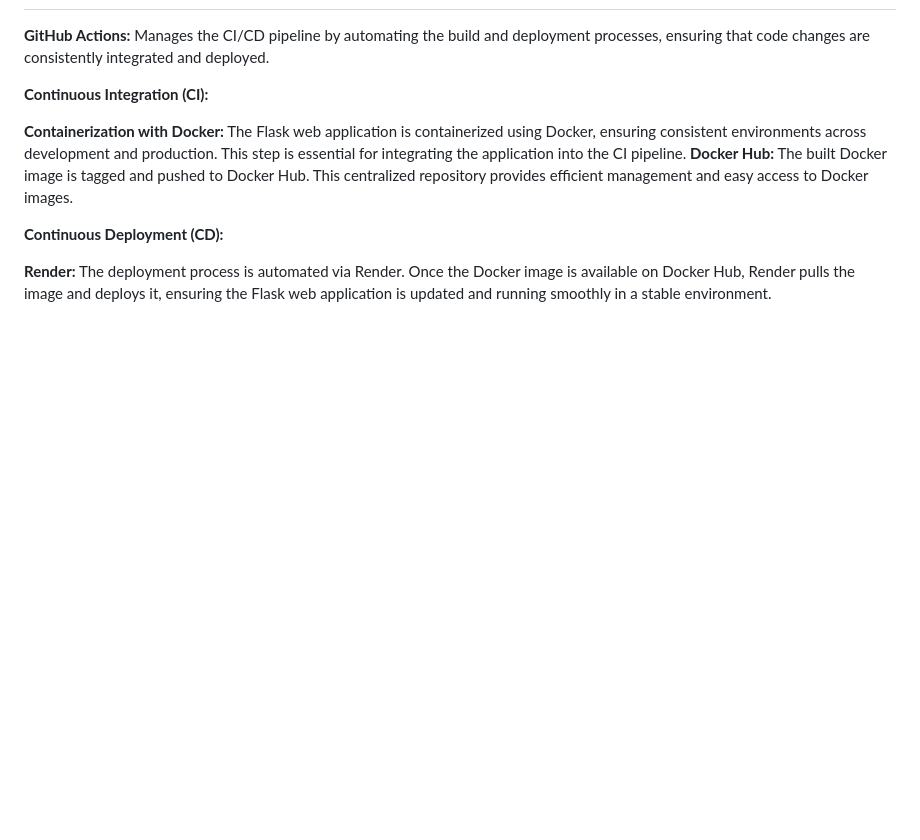
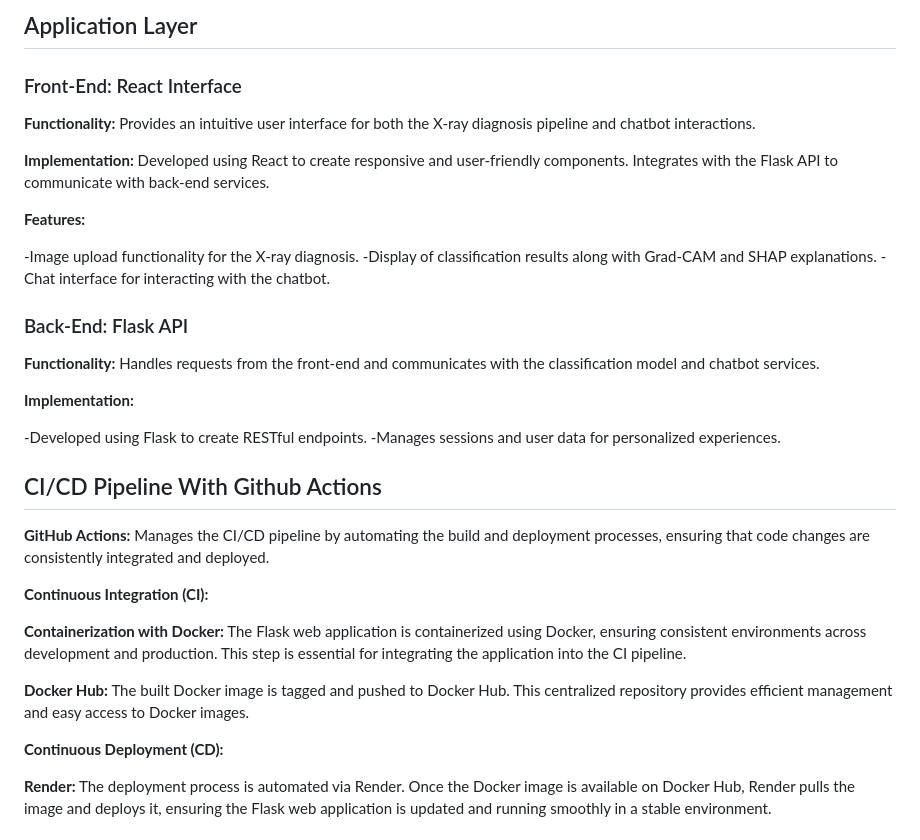
Before and after one commit to eyaraouine/MLOPS-Cancer-Diagnosis-Project, a Markdown page: README.md, the part around one of its changes. GitHub-like rendering; blank space fills up the shorter version.

```diff
--- a/README.md
+++ b/README.md
@@ -43,9 +77,35 @@ In the evolving healthcare landscape, this project is transforming chest cancer
+## Application Layer
+
+### Front-End: React Interface
+
+**Functionality:** Provides an intuitive user interface for both the X-ray diagnosis pipeline and chatbot interactions.
+
+**Implementation:** Developed using React to create responsive and user-friendly components. Integrates with the Flask API to communicate with back-end services.
+
+**Features:**
+
+-Image upload functionality for the X-ray diagnosis.
+-Display of classification results along with Grad-CAM and SHAP explanations.
+-Chat interface for interacting with the chatbot.
+
+### Back-End: Flask API
+
+**Functionality:** Handles requests from the front-end and communicates with the classification model and chatbot services.
+
+**Implementation:**
+
+-Developed using Flask to create RESTful endpoints.
+-Manages sessions and user data for personalized experiences.
+
+
+## CI/CD Pipeline With Github Actions
 
 **GitHub Actions:** Manages the CI/CD pipeline by automating the build and deployment processes, ensuring that code changes are consistently integrated and deployed.
 
 **Continuous Integration (CI):**
 
 **Containerization with Docker:** The Flask web application is containerized using Docker, ensuring consistent environments across development and production. This step is essential for integrating the application into the CI pipeline.
+
 **Docker Hub:** The built Docker image is tagged and pushed to Docker Hub. This centralized repository provides efficient management and easy access to Docker images.
 
 **Continuous Deployment (CD):**
```
Also changed, not shown: other parts of README.md (+54 -20 lines).
